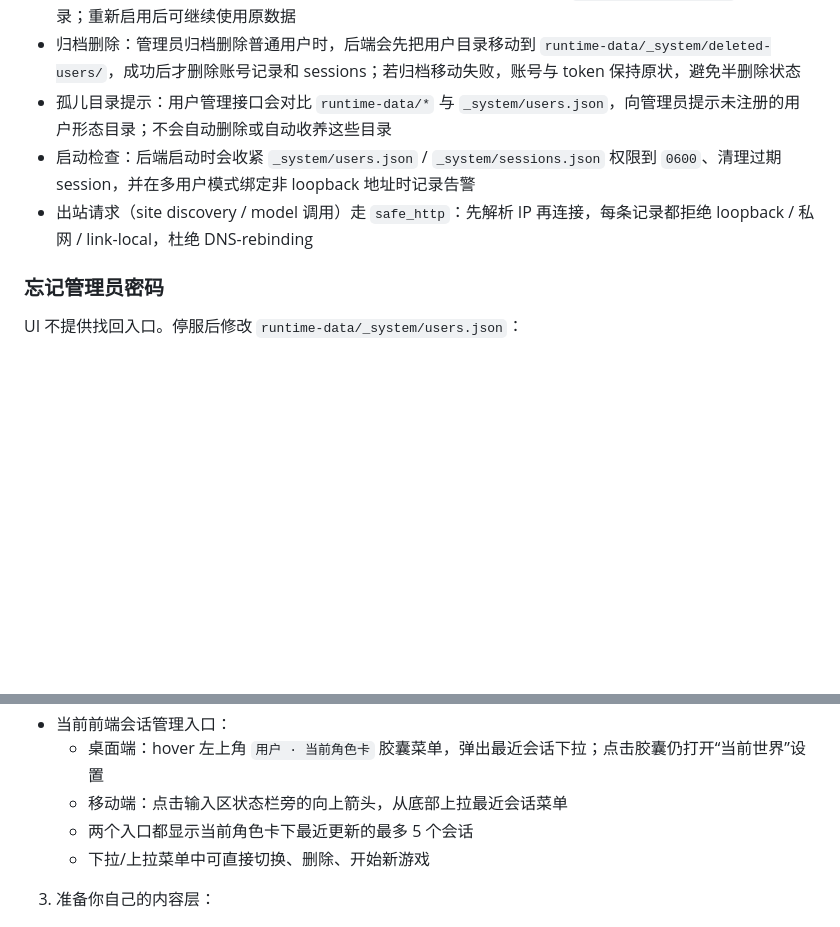
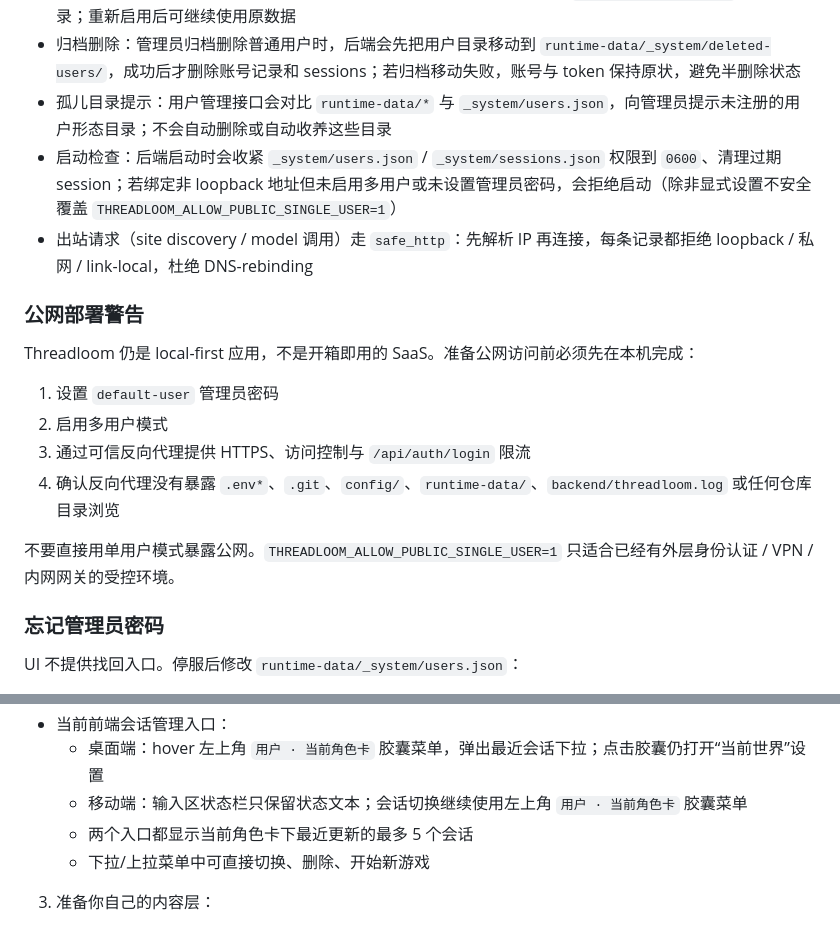
Before and after one commit to jorzaiy/Threadloom, a Markdown page: README.md, 2 parts joined by grey strips. GitHub-like rendering; blank space fills up the shorter version.

Commit message:
Document public deployment hardening
Ultraworked with [Sisyphus](https://github.com/code-yeongyu/oh-my-openagent)

Co-authored-by: Sisyphus <clio-agent@sisyphuslabs.ai>

```diff
--- a/README.md
+++ b/README.md
@@ -172,8 +172,19 @@ Threadloom 是一个面向长期角色扮演与世界模拟的 runtime-first Web
 - 用户禁用：管理员禁用普通用户时立即撤销该用户全部 token，但保留其 `runtime-data/<user>/` 数据目录；重新启用后可继续使用原数据
 - 归档删除：管理员归档删除普通用户时，后端会先把用户目录移动到 `runtime-data/_system/deleted-users/`，成功后才删除账号记录和 sessions；若归档移动失败，账号与 token 保持原状，避免半删除状态
 - 孤儿目录提示：用户管理接口会对比 `runtime-data/*` 与 `_system/users.json`，向管理员提示未注册的用户形态目录；不会自动删除或自动收养这些目录
-- 启动检查：后端启动时会收紧 `_system/users.json` / `_system/sessions.json` 权限到 `0600`、清理过期 session，并在多用户模式绑定非 loopback 地址时记录告警
+- 启动检查：后端启动时会收紧 `_system/users.json` / `_system/sessions.json` 权限到 `0600`、清理过期 session；若绑定非 loopback 地址但未启用多用户或未设置管理员密码，会拒绝启动（除非显式设置不安全覆盖 `THREADLOOM_ALLOW_PUBLIC_SINGLE_USER=1`）
 - 出站请求（site discovery / model 调用）走 `safe_http`：先解析 IP 再连接，每条记录都拒绝 loopback / 私网 / link-local，杜绝 DNS-rebinding
+
+### 公网部署警告
+
+Threadloom 仍是 local-first 应用，不是开箱即用的 SaaS。准备公网访问前必须先在本机完成：
+
+1. 设置 `default-user` 管理员密码
+2. 启用多用户模式
+3. 通过可信反向代理提供 HTTPS、访问控制与 `/api/auth/login` 限流
+4. 确认反向代理没有暴露 `.env*`、`.git`、`config/`、`runtime-data/`、`backend/threadloom.log` 或任何仓库目录浏览
+
+不要直接用单用户模式暴露公网。`THREADLOOM_ALLOW_PUBLIC_SINGLE_USER=1` 只适合已经有外层身份认证 / VPN / 内网网关的受控环境。
 
 ### 忘记管理员密码
 
@@ -272,7 +283,7 @@ config/runtime.json
  - 高级角色（如 `turn_analyzer / arbiter`）当前不在普通设置页里改，但可以通过 `runtime-data/<user>/config/model-runtime.json -> advanced_models` 手动覆盖；`state_keeper_candidate` 不再单独维护模型，固定继承 State Keeper 模型选择
   - 当前前端会话管理入口：
     - 桌面端：hover 左上角 `用户 · 当前角色卡` 胶囊菜单，弹出最近会话下拉；点击胶囊仍打开“当前世界”设置
-    - 移动端：点击输入区状态栏旁的向上箭头，从底部上拉最近会话菜单
+    - 移动端：输入区状态栏只保留状态文本；会话切换继续使用左上角 `用户 · 当前角色卡` 胶囊菜单
     - 两个入口都显示当前角色卡下最近更新的最多 5 个会话
     - 下拉/上拉菜单中可直接切换、删除、开始新游戏
 
```
Also changed, not shown: doc/BACKEND.md (+4 -1 lines), doc/OPERATIONS.md (+47 -0 lines).
